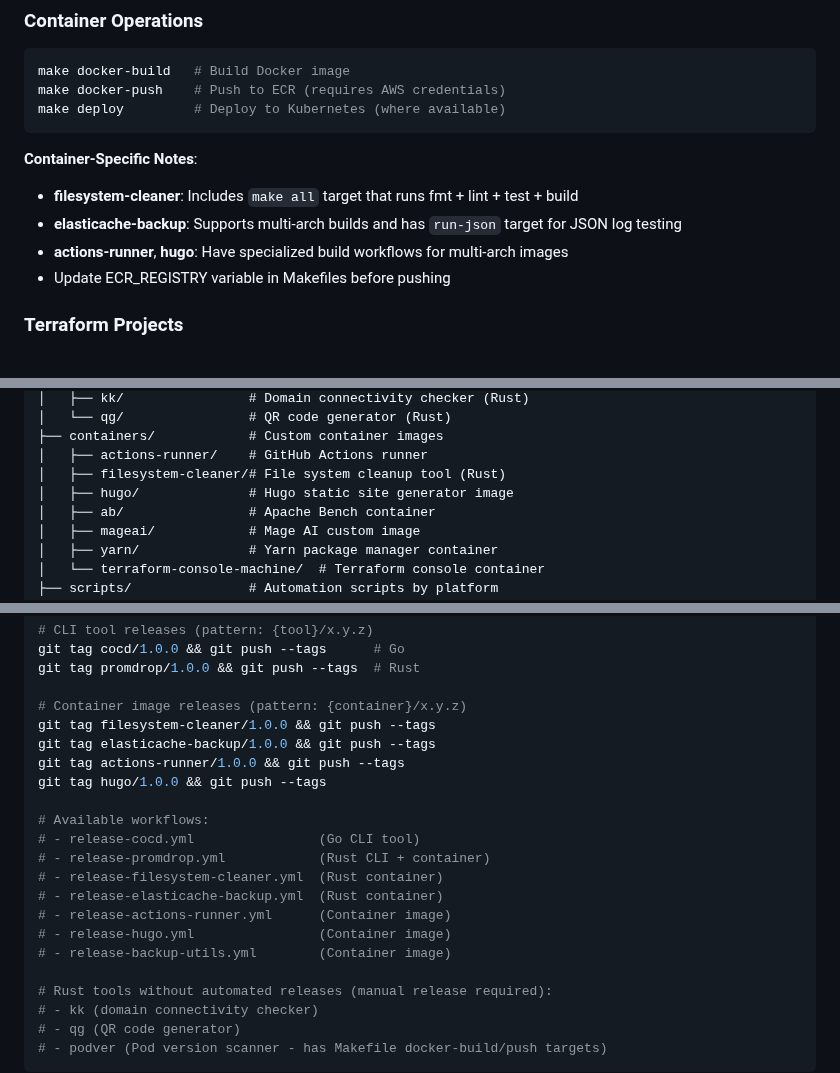
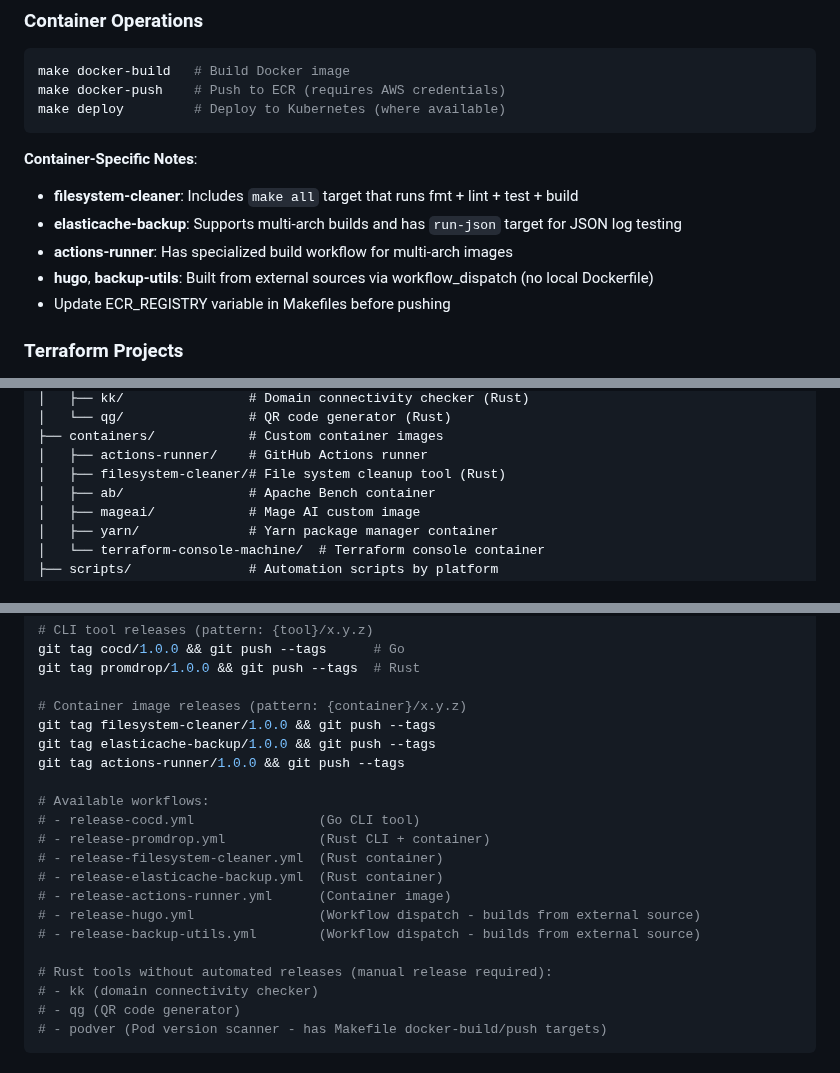
Before and after one commit to younsl/box, a Markdown page: CLAUDE.md, 3 parts joined by grey strips. Drawn GitHub-style.

Commit message:
docs(ai): Update CLAUDE.md to latest

```diff
--- a/CLAUDE.md
+++ b/CLAUDE.md
@@ -76,7 +76,8 @@ make deploy         # Deploy to Kubernetes (where available)
 **Container-Specific Notes**:
 - **filesystem-cleaner**: Includes `make all` target that runs fmt + lint + test + build
 - **elasticache-backup**: Supports multi-arch builds and has `run-json` target for JSON log testing
-- **actions-runner**, **hugo**: Have specialized build workflows for multi-arch images
+- **actions-runner**: Has specialized build workflow for multi-arch images
+- **hugo**, **backup-utils**: Built from external sources via workflow_dispatch (no local Dockerfile)
 - Update ECR_REGISTRY variable in Makefiles before pushing
 
 ### Terraform Projects
@@ -113,7 +114,6 @@ box/
 ├── containers/            # Custom container images
 │   ├── actions-runner/    # GitHub Actions runner
 │   ├── filesystem-cleaner/# File system cleanup tool (Rust)
-│   ├── hugo/              # Hugo static site generator image
 │   ├── ab/                # Apache Bench container
 │   ├── mageai/            # Mage AI custom image
 │   ├── yarn/              # Yarn package manager container
@@ -425,7 +425,6 @@ git tag promdrop/1.0.0 && git push --tags  # Rust
 git tag filesystem-cleaner/1.0.0 && git push --tags
 git tag elasticache-backup/1.0.0 && git push --tags
 git tag actions-runner/1.0.0 && git push --tags
-git tag hugo/1.0.0 && git push --tags
 
 # Available workflows:
 # - release-cocd.yml                (Go CLI tool)
@@ -433,8 +432,8 @@ git tag hugo/1.0.0 && git push --tags
 # - release-filesystem-cleaner.yml  (Rust container)
 # - release-elasticache-backup.yml  (Rust container)
 # - release-actions-runner.yml      (Container image)
-# - release-hugo.yml                (Container image)
-# - release-backup-utils.yml        (Container image)
+# - release-hugo.yml                (Workflow dispatch - builds from external source)
+# - release-backup-utils.yml        (Workflow dispatch - builds from external source)
 
 # Rust tools without automated releases (manual release required):
 # - kk (domain connectivity checker)
```
